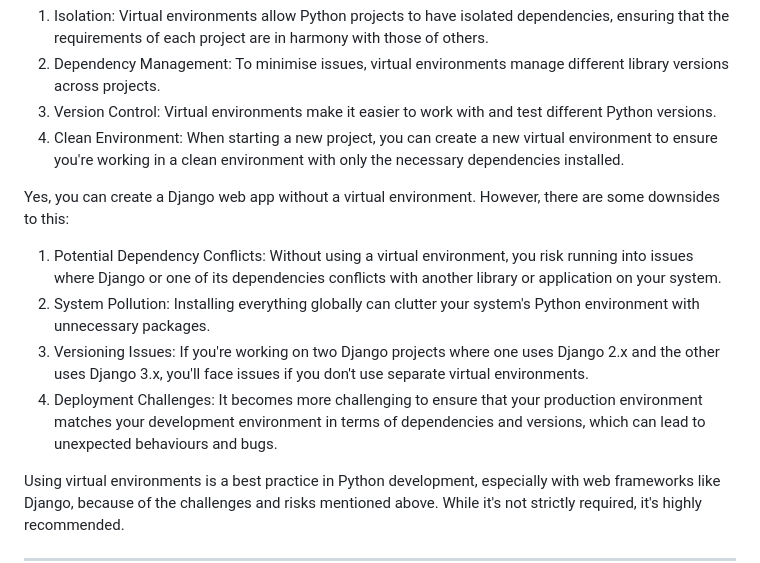
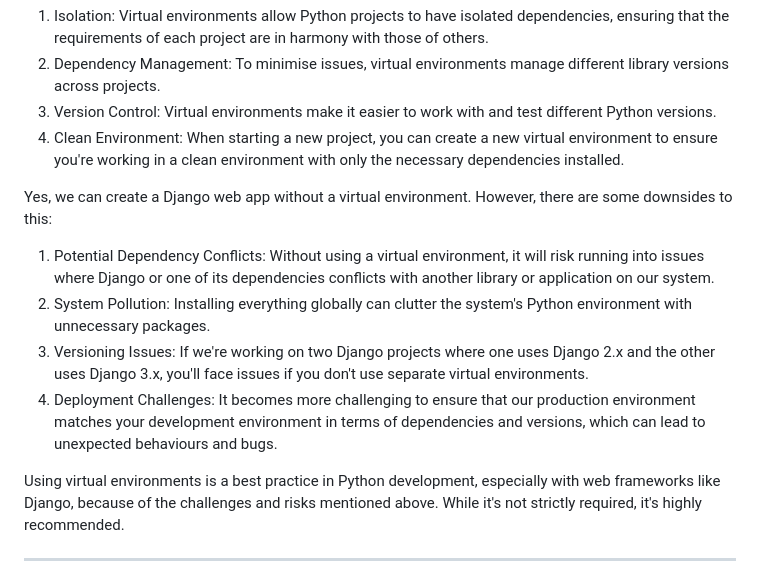
Before and after one commit to ardhika23/inventory_list, a Markdown page: README.md, the part around the change. Drawn GitHub-style.

```diff
--- a/README.md
+++ b/README.md
@@ -158,11 +158,11 @@ A virtual environment is a self-contained directory tree that contains a Python
 3. Version Control: Virtual environments make it easier to work with and test different Python versions.
 4. Clean Environment: When starting a new project, you can create a new virtual environment to ensure you're working in a clean environment with only the necessary dependencies installed.
 
-Yes, you can create a Django web app without a virtual environment. However, there are some downsides to this:
-1. Potential Dependency Conflicts: Without using a virtual environment, you risk running into issues where Django or one of its dependencies conflicts with another library or application on your system.
-2. System Pollution: Installing everything globally can clutter your system's Python environment with unnecessary packages.
-3. Versioning Issues: If you're working on two Django projects where one uses Django 2.x and the other uses Django 3.x, you'll face issues if you don't use separate virtual environments.
-4. Deployment Challenges: It becomes more challenging to ensure that your production environment matches your development environment in terms of dependencies and versions, which can lead to unexpected behaviours and bugs.
+Yes, we can create a Django web app without a virtual environment. However, there are some downsides to this:
+1. Potential Dependency Conflicts: Without using a virtual environment, it will risk running into issues where Django or one of its dependencies conflicts with another library or application on our system.
+2. System Pollution: Installing everything globally can clutter the system's Python environment with unnecessary packages.
+3. Versioning Issues: If we're working on two Django projects where one uses Django 2.x and the other uses Django 3.x, you'll face issues if you don't use separate virtual environments.
+4. Deployment Challenges: It becomes more challenging to ensure that our production environment matches your development environment in terms of dependencies and versions, which can lead to unexpected behaviours and bugs.
 
 Using virtual environments is a best practice in Python development, especially with web frameworks like Django, because of the challenges and risks mentioned above. While it's not strictly required, it's highly recommended.
 
```
